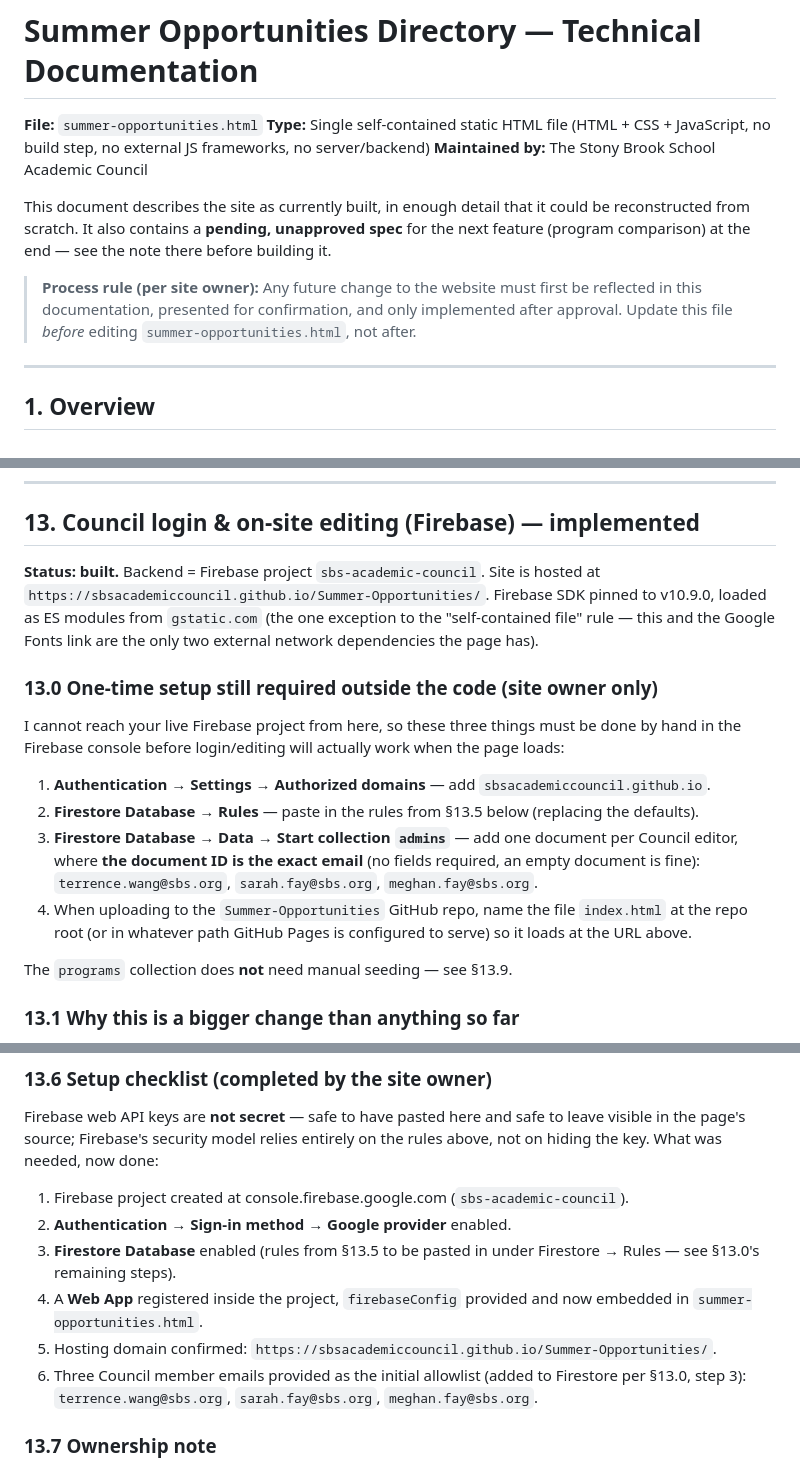
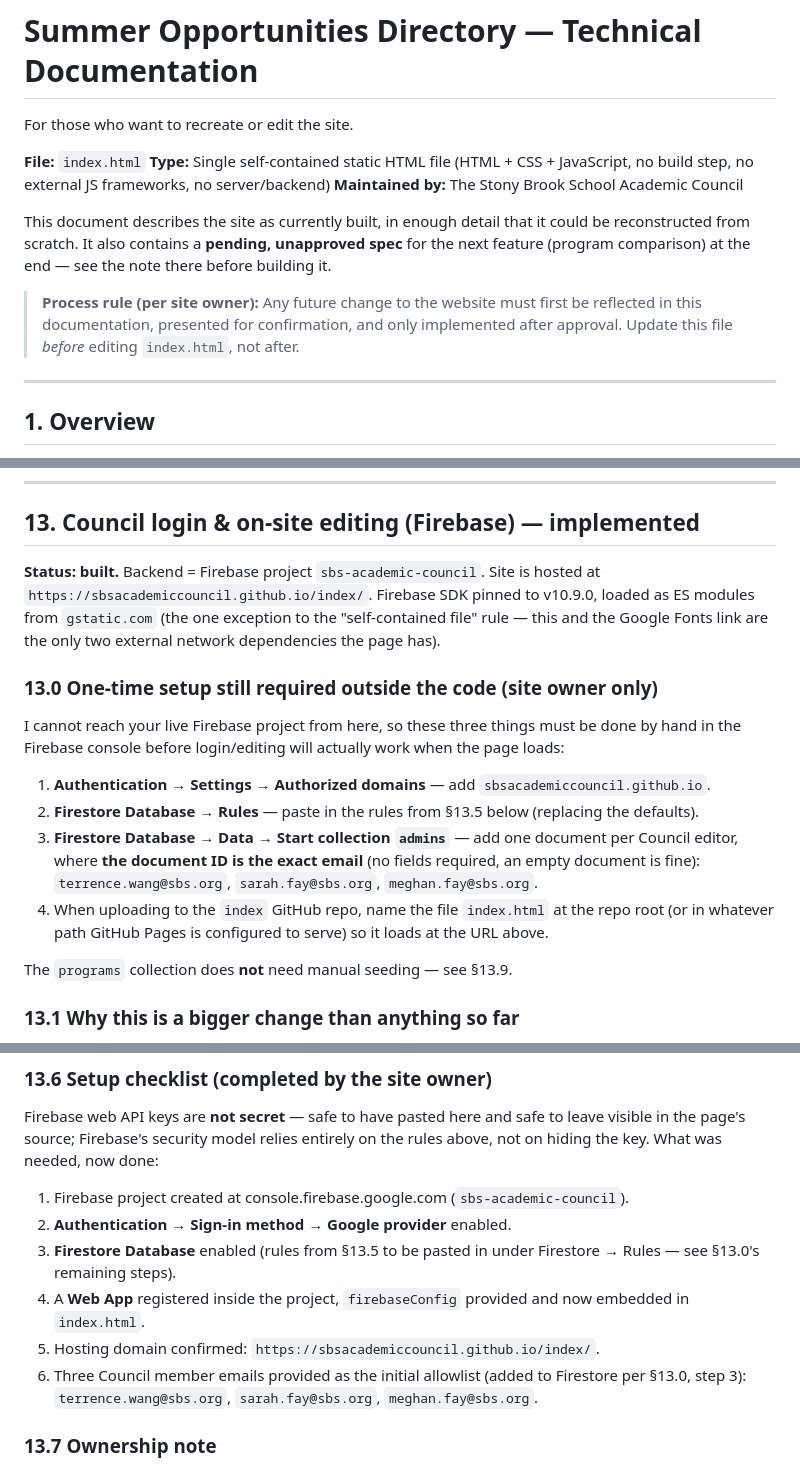
Before and after one commit to sbsacademiccouncil/Summer-Opportunities, a Markdown page: README.md, 3 parts joined by grey strips. GitHub-like rendering.

```diff
--- a/README.md
+++ b/README.md
@@ -1,12 +1,14 @@
 # Summer Opportunities Directory — Technical Documentation
 
-**File:** `summer-opportunities.html`
+For those who want to recreate or edit the site.
+
+**File:** `index.html`
 **Type:** Single self-contained static HTML file (HTML + CSS + JavaScript, no build step, no external JS frameworks, no server/backend)
 **Maintained by:** The Stony Brook School Academic Council
 
 This document describes the site as currently built, in enough detail that it could be reconstructed from scratch. It also contains a **pending, unapproved spec** for the next feature (program comparison) at the end — see the note there before building it.
 
-> **Process rule (per site owner):** Any future change to the website must first be reflected in this documentation, presented for confirmation, and only implemented after approval. Update this file *before* editing `summer-opportunities.html`, not after.
+> **Process rule (per site owner):** Any future change to the website must first be reflected in this documentation, presented for confirmation, and only implemented after approval. Update this file *before* editing `index.html`, not after.
 
 ---
 
@@ -362,14 +364,14 @@ New rules added for: `.compare-overlay` (fixed, full-screen, dark backdrop), `.c
 
 ## 13. Council login & on-site editing (Firebase) — implemented
 
-**Status: built.** Backend = Firebase project `sbs-academic-council`. Site is hosted at `https://sbsacademiccouncil.github.io/Summer-Opportunities/`. Firebase SDK pinned to v10.9.0, loaded as ES modules from `gstatic.com` (the one exception to the "self-contained file" rule — this and the Google Fonts link are the only two external network dependencies the page has).
+**Status: built.** Backend = Firebase project `sbs-academic-council`. Site is hosted at `https://sbsacademiccouncil.github.io/index/`. Firebase SDK pinned to v10.9.0, loaded as ES modules from `gstatic.com` (the one exception to the "self-contained file" rule — this and the Google Fonts link are the only two external network dependencies the page has).
 
 ### 13.0 One-time setup still required outside the code (site owner only)
 I cannot reach your live Firebase project from here, so these three things must be done by hand in the Firebase console before login/editing will actually work when the page loads:
 1. **Authentication → Settings → Authorized domains** — add `sbsacademiccouncil.github.io`.
 2. **Firestore Database → Rules** — paste in the rules from §13.5 below (replacing the defaults).
 3. **Firestore Database → Data → Start collection `admins`** — add one document per Council editor, where **the document ID is the exact email** (no fields required, an empty document is fine): `terrence.wang@sbs.org`, `sarah.fay@sbs.org`, `meghan.fay@sbs.org`.
-4. When uploading to the `Summer-Opportunities` GitHub repo, name the file `index.html` at the repo root (or in whatever path GitHub Pages is configured to serve) so it loads at the URL above.
+4. When uploading to the `index` GitHub repo, name the file `index.html` at the repo root (or in whatever path GitHub Pages is configured to serve) so it loads at the URL above.
 
 The `programs` collection does **not** need manual seeding — see §13.9.
 
@@ -423,8 +425,8 @@ Firebase web API keys are **not secret** — safe to have pasted here and safe t
 1. Firebase project created at console.firebase.google.com (`sbs-academic-council`).
 2. **Authentication → Sign-in method → Google provider** enabled.
 3. **Firestore Database** enabled (rules from §13.5 to be pasted in under Firestore → Rules — see §13.0's remaining steps).
-4. A **Web App** registered inside the project, `firebaseConfig` provided and now embedded in `summer-opportunities.html`.
-5. Hosting domain confirmed: `https://sbsacademiccouncil.github.io/Summer-Opportunities/`.
+4. A **Web App** registered inside the project, `firebaseConfig` provided and now embedded in `index.html`.
+5. Hosting domain confirmed: `https://sbsacademiccouncil.github.io/index/`.
 6. Three Council member emails provided as the initial allowlist (added to Firestore per §13.0, step 3): `terrence.wang@sbs.org`, `sarah.fay@sbs.org`, `meghan.fay@sbs.org`.
 
 ### 13.7 Ownership note
```
Also changed, not shown: other parts of README.md (+1 -1 lines).
